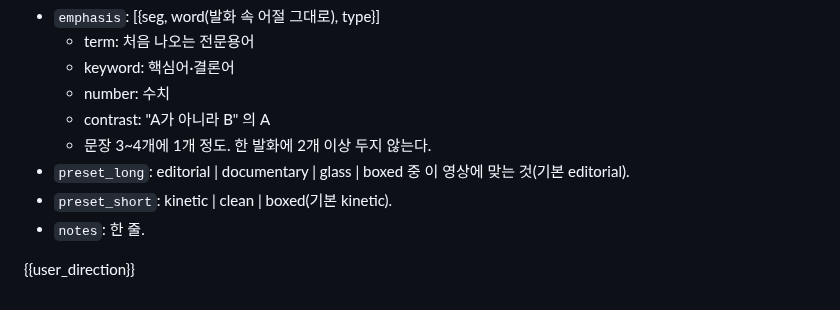
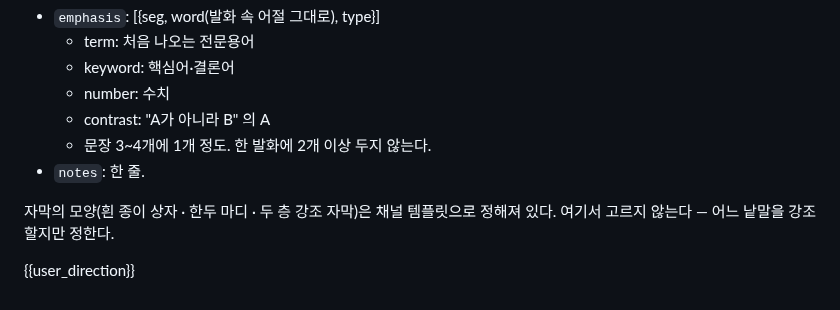
Before and after one commit to CHIDdesign/Choi-Explains-Design, a Markdown page: prompts/agents/captions.md, the part around the change. GitHub-like rendering.

```diff
--- a/prompts/agents/captions.md
+++ b/prompts/agents/captions.md
@@ -10,8 +10,9 @@
   - number: 수치
   - contrast: "A가 아니라 B" 의 A
   - 문장 3~4개에 1개 정도. 한 발화에 2개 이상 두지 않는다.
-- `preset_long`: editorial | documentary | glass | boxed 중 이 영상에 맞는 것(기본 editorial).
-- `preset_short`: kinetic | clean | boxed(기본 kinetic).
 - `notes`: 한 줄.
 
+자막의 모양(흰 종이 상자 · 한두 마디 · 두 층 강조 자막)은 채널 템플릿으로 정해져 있다. 여기서 고르지 않는다 — 어느 낱말을
+강조할지만 정한다.
+
 {{user_direction}}
```
Also changed, not shown: README.md (+1 -1 lines), docs/AI_스튜디오.md (+1 -1 lines), docs/images/sample_output.png, 4 other files.
